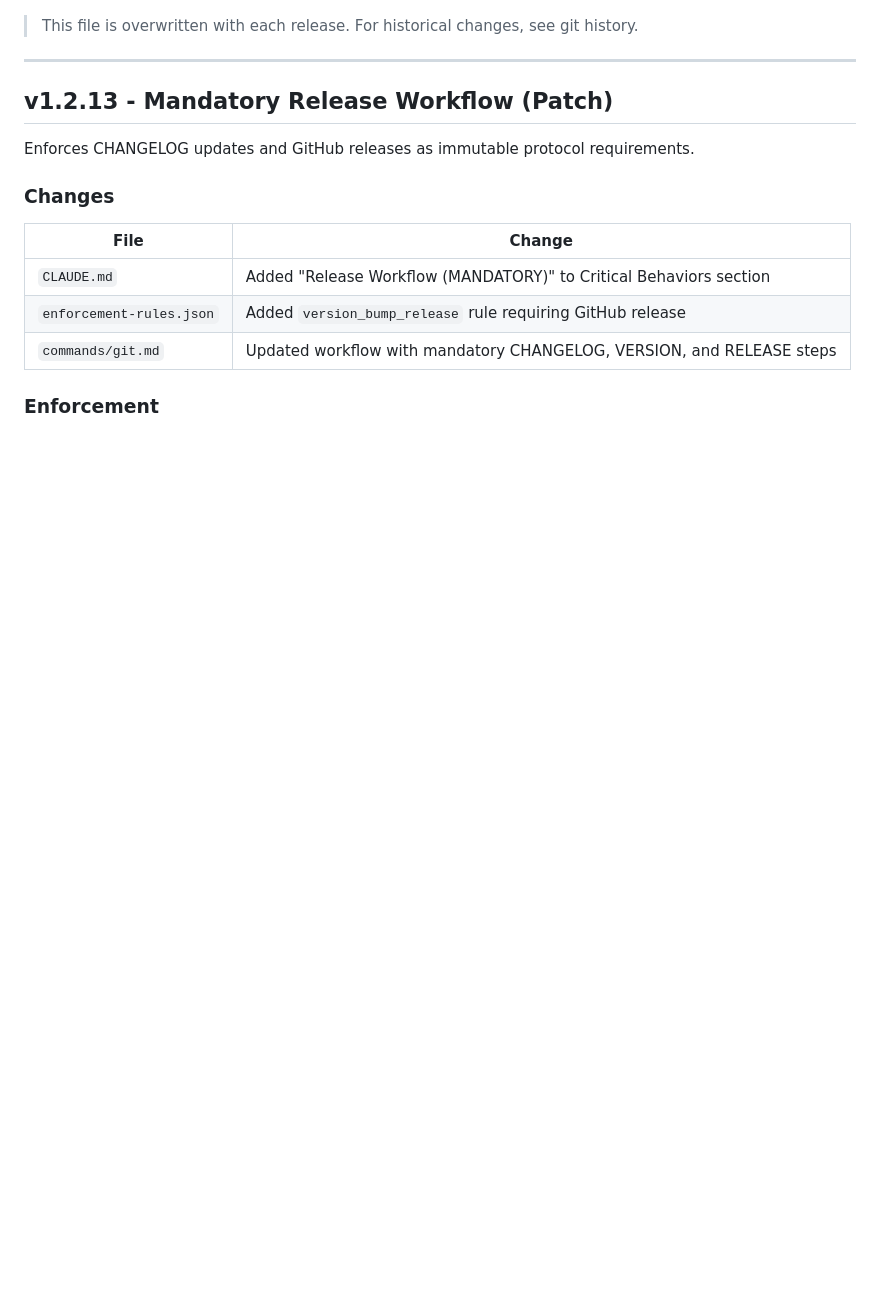
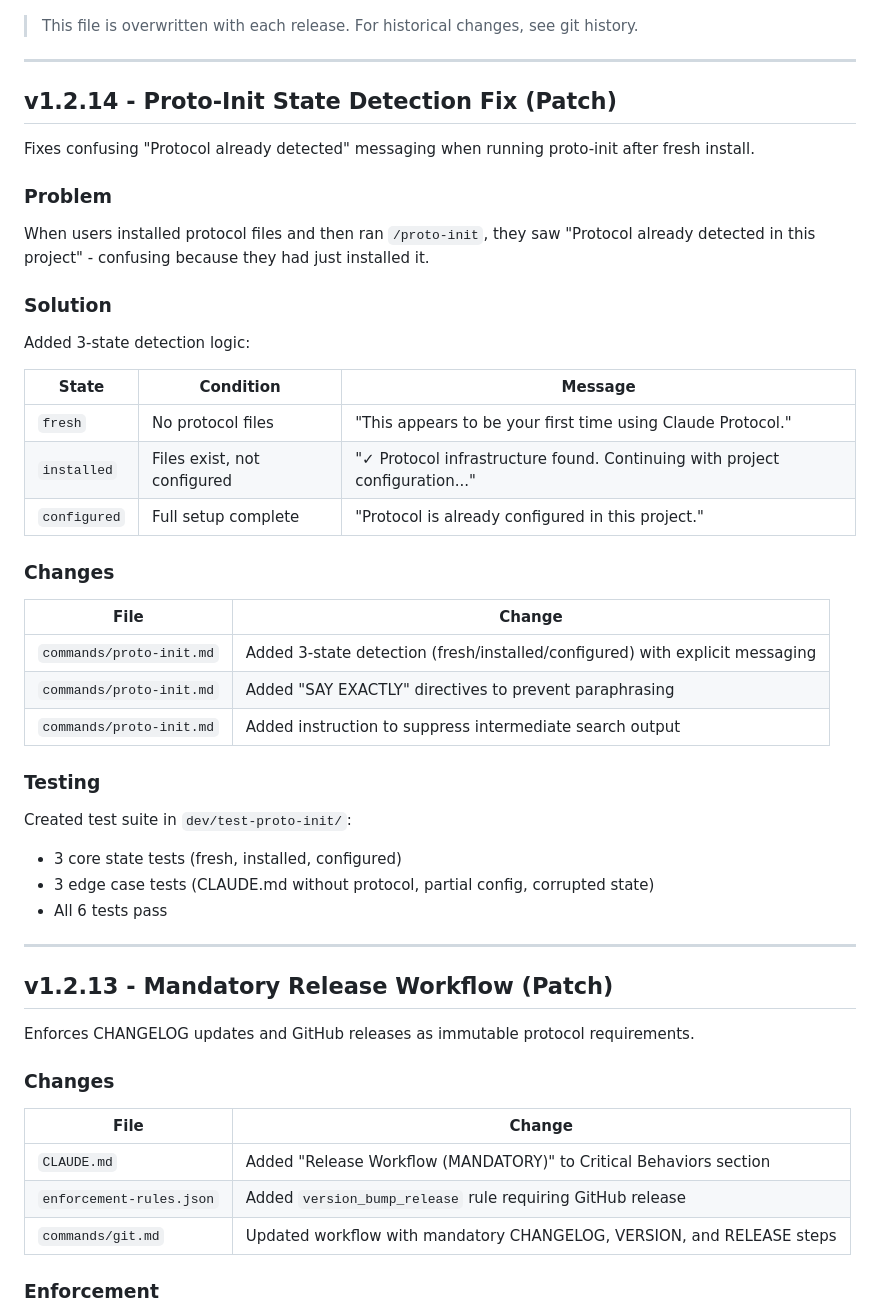
Before and after one commit to z3r0-c001/Claude_Protocol, a Markdown page: CHANGELOG.md, the part around one of its changes. GitHub-like rendering; blank space fills up the shorter version.

Commit message:
Add v1.2.14 changelog entry
Co-Authored-By: Claude Opus 4.5 <noreply@anthropic.com>

```diff
--- a/CHANGELOG.md
+++ b/CHANGELOG.md
@@ -5,5 +5,40 @@
 
 > This file is overwritten with each release. For historical changes, see git history.
+
+---
+
+## v1.2.14 - Proto-Init State Detection Fix (Patch)
+
+Fixes confusing "Protocol already detected" messaging when running proto-init after fresh install.
+
+### Problem
+
+When users installed protocol files and then ran `/proto-init`, they saw "Protocol already detected in this project" - confusing because they had just installed it.
+
+### Solution
+
+Added 3-state detection logic:
+
+| State | Condition | Message |
+|-------|-----------|---------|
+| `fresh` | No protocol files | "This appears to be your first time using Claude Protocol." |
+| `installed` | Files exist, not configured | "✓ Protocol infrastructure found. Continuing with project configuration..." |
+| `configured` | Full setup complete | "Protocol is already configured in this project." |
+
+### Changes
+
+| File | Change |
+|------|--------|
+| `commands/proto-init.md` | Added 3-state detection (fresh/installed/configured) with explicit messaging |
+| `commands/proto-init.md` | Added "SAY EXACTLY" directives to prevent paraphrasing |
+| `commands/proto-init.md` | Added instruction to suppress intermediate search output |
+
+### Testing
+
+Created test suite in `dev/test-proto-init/`:
+- 3 core state tests (fresh, installed, configured)
+- 3 edge case tests (CLAUDE.md without protocol, partial config, corrupted state)
+- All 6 tests pass
 
 ---
 
```
Also changed, not shown: other parts of CHANGELOG.md (+2 -2 lines).
